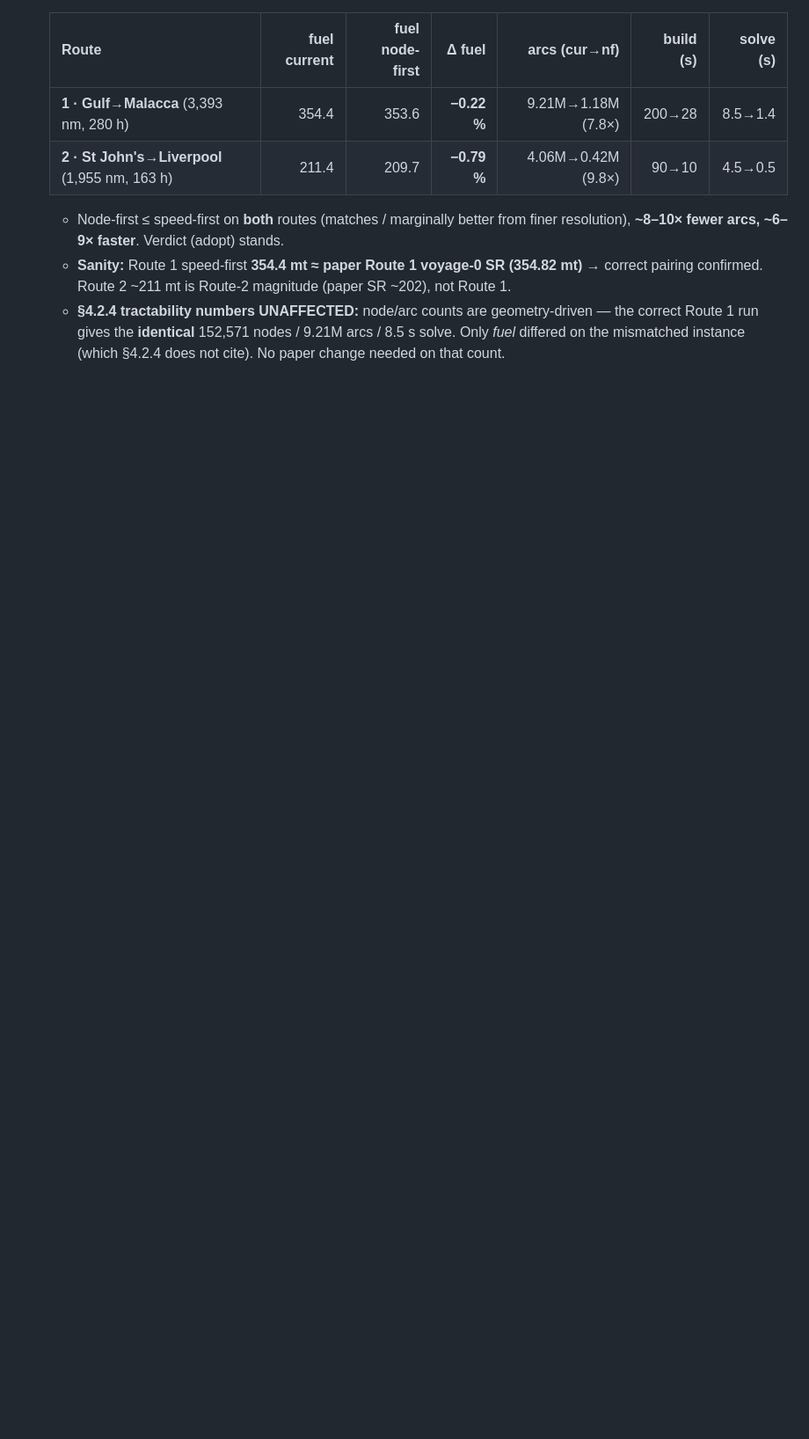
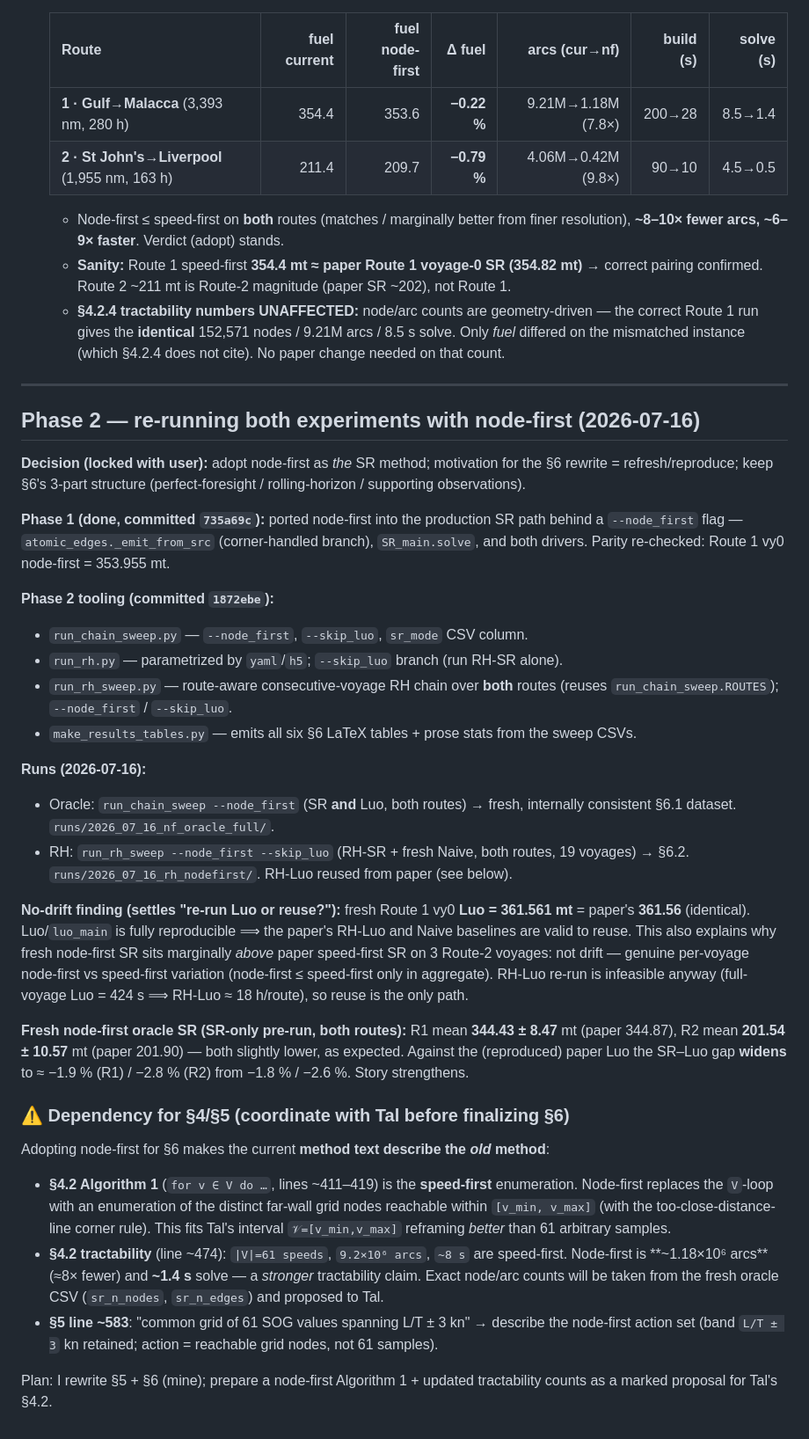
Before and after one commit to amishafir/Voyage_Optimization, a Markdown page: docs/meeting_prep_2026_07_13.md, the part around the change. Shown at 88% size. Rendered like a GitHub page; blank space fills up the shorter version.

Commit message:
Meeting prep: log Phase 2 design, no-drift finding, §4/§5 node-first dependency
Co-Authored-By: Claude Opus 4.8 (1M context) <noreply@anthropic.com>

```diff
--- a/docs/meeting_prep_2026_07_13.md
+++ b/docs/meeting_prep_2026_07_13.md
@@ -259,3 +259,56 @@ Core method (§4/§4.1/§4.2) is well-aligned with T5–T12 (build→solve flow,
   - Node-first ≤ speed-first on **both** routes (matches / marginally better from finer resolution), **~8–10× fewer arcs, ~6–9× faster**. Verdict (adopt) stands.
   - **Sanity:** Route 1 speed-first **354.4 mt ≈ paper Route 1 voyage-0 SR (354.82 mt)** → correct pairing confirmed. Route 2 ~211 mt is Route-2 magnitude (paper SR ~202), not Route 1.
   - **§4.2.4 tractability numbers UNAFFECTED:** node/arc counts are geometry-driven — the correct Route 1 run gives the **identical** 152,571 nodes / 9.21M arcs / 8.5 s solve. Only *fuel* differed on the mismatched instance (which §4.2.4 does not cite). No paper change needed on that count.
+
+---
+
+## Phase 2 — re-running both experiments with node-first (2026-07-16)
+
+**Decision (locked with user):** adopt node-first as *the* SR method; motivation for the §6
+rewrite = refresh/reproduce; keep §6's 3-part structure (perfect-foresight / rolling-horizon /
+supporting observations).
+
+**Phase 1 (done, committed `735a69c`):** ported node-first into the production SR path behind a
+`--node_first` flag — `atomic_edges._emit_from_src` (corner-handled branch), `SR_main.solve`,
+and both drivers. Parity re-checked: Route 1 vy0 node-first = 353.955 mt.
+
+**Phase 2 tooling (committed `1872ebe`):**
+- `run_chain_sweep.py` — `--node_first`, `--skip_luo`, `sr_mode` CSV column.
+- `run_rh.py` — parametrized by `yaml`/`h5`; `--skip_luo` branch (run RH-SR alone).
+- `run_rh_sweep.py` — route-aware consecutive-voyage RH chain over **both** routes (reuses
+  `run_chain_sweep.ROUTES`); `--node_first` / `--skip_luo`.
+- `make_results_tables.py` — emits all six §6 LaTeX tables + prose stats from the sweep CSVs.
+
+**Runs (2026-07-16):**
+- Oracle: `run_chain_sweep --node_first` (SR **and** Luo, both routes) → fresh, internally
+  consistent §6.1 dataset. `runs/2026_07_16_nf_oracle_full/`.
+- RH: `run_rh_sweep --node_first --skip_luo` (RH-SR + fresh Naive, both routes, 19 voyages) →
+  §6.2. `runs/2026_07_16_rh_nodefirst/`. RH-Luo reused from paper (see below).
+
+**No-drift finding (settles "re-run Luo or reuse?"):** fresh Route 1 vy0 **Luo = 361.561 mt**
+= paper's **361.56** (identical). Luo/`luo_main` is fully reproducible ⟹ the paper's RH-Luo and
+Naive baselines are valid to reuse. This also explains why fresh node-first SR sits marginally
+*above* paper speed-first SR on 3 Route-2 voyages: not drift — genuine per-voyage node-first vs
+speed-first variation (node-first ≤ speed-first only in aggregate). RH-Luo re-run is infeasible
+anyway (full-voyage Luo = 424 s ⟹ RH-Luo ≈ 18 h/route), so reuse is the only path.
+
+**Fresh node-first oracle SR (SR-only pre-run, both routes):** R1 mean **344.43 ± 8.47** mt
+(paper 344.87), R2 mean **201.54 ± 10.57** mt (paper 201.90) — both slightly lower, as expected.
+Against the (reproduced) paper Luo the SR–Luo gap **widens** to ≈ −1.9 % (R1) / −2.8 % (R2) from
+−1.8 % / −2.6 %. Story strengthens.
+
+### ⚠ Dependency for §4/§5 (coordinate with Tal before finalizing §6)
+Adopting node-first for §6 makes the current **method text describe the *old* method**:
+- **§4.2 Algorithm 1** (`for v ∈ V do …`, lines ~411–419) is the **speed-first** enumeration.
+  Node-first replaces the `V`-loop with an enumeration of the distinct far-wall grid nodes
+  reachable within `[v_min, v_max]` (with the too-close-distance-line corner rule). This fits
+  Tal's interval `𝒱=[v_min,v_max]` reframing *better* than 61 arbitrary samples.
+- **§4.2 tractability** (line ~474): `|V|=61 speeds`, `9.2×10⁶ arcs`, `~8 s` are speed-first.
+  Node-first is **~1.18×10⁶ arcs** (≈8× fewer) and **~1.4 s** solve — a *stronger* tractability
+  claim. Exact node/arc counts will be taken from the fresh oracle CSV (`sr_n_nodes`,
+  `sr_n_edges`) and proposed to Tal.
+- **§5 line ~583**: "common grid of 61 SOG values spanning L/T ± 3 kn" → describe the node-first
+  action set (band `L/T ± 3` kn retained; action = reachable grid nodes, not 61 samples).
+
+Plan: I rewrite §5 + §6 (mine); prepare a node-first Algorithm 1 + updated tractability counts as
+a marked proposal for Tal's §4.2.
```
